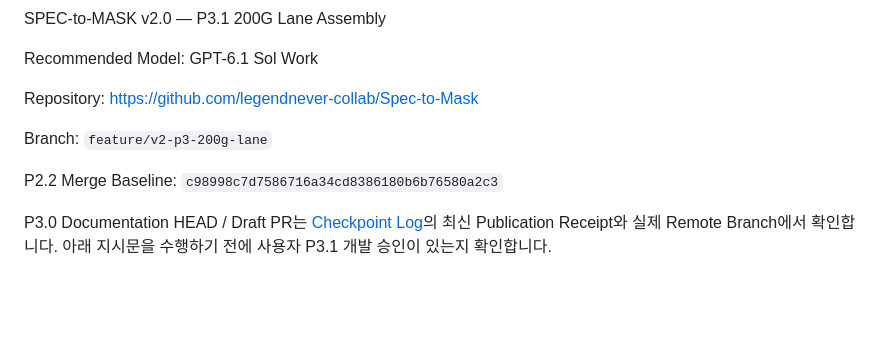
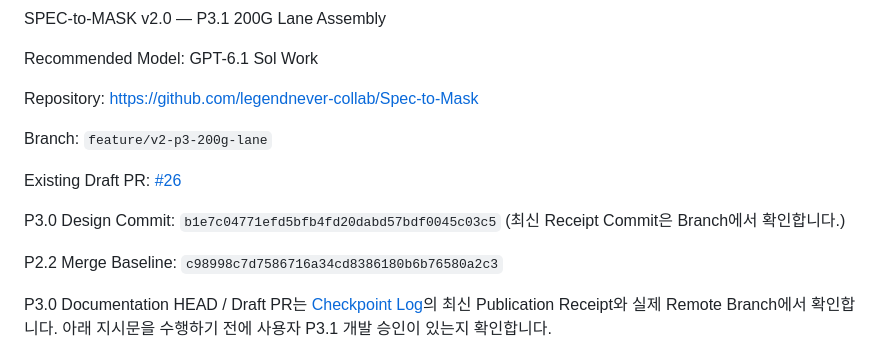
Before and after one commit to legendnever-collab/Spec-to-Mask, a Markdown page: docs/V2_P3_NEXT_TASK.md, the part around the change. Drawn GitHub-style; blank space fills up the shorter version.

```diff
--- a/docs/V2_P3_NEXT_TASK.md
+++ b/docs/V2_P3_NEXT_TASK.md
@@ -11,6 +11,10 @@ Recommended Model: GPT-6.1 Sol Work
 Repository: https://github.com/legendnever-collab/Spec-to-Mask
 
 Branch: `feature/v2-p3-200g-lane`
+
+Existing Draft PR: [#26](https://github.com/legendnever-collab/Spec-to-Mask/pull/26)
+
+P3.0 Design Commit: `b1e7c04771efd5bfb4fd20dabd57bdf0045c03c5` (최신 Receipt Commit은 Branch에서 확인합니다.)
 
 P2.2 Merge Baseline: `c98998c7d7586716a34cd8386180b6b76580a2c3`
 
```
Also changed, not shown: docs/V2_CHECKPOINT_LOG.md (+10 -0 lines).
